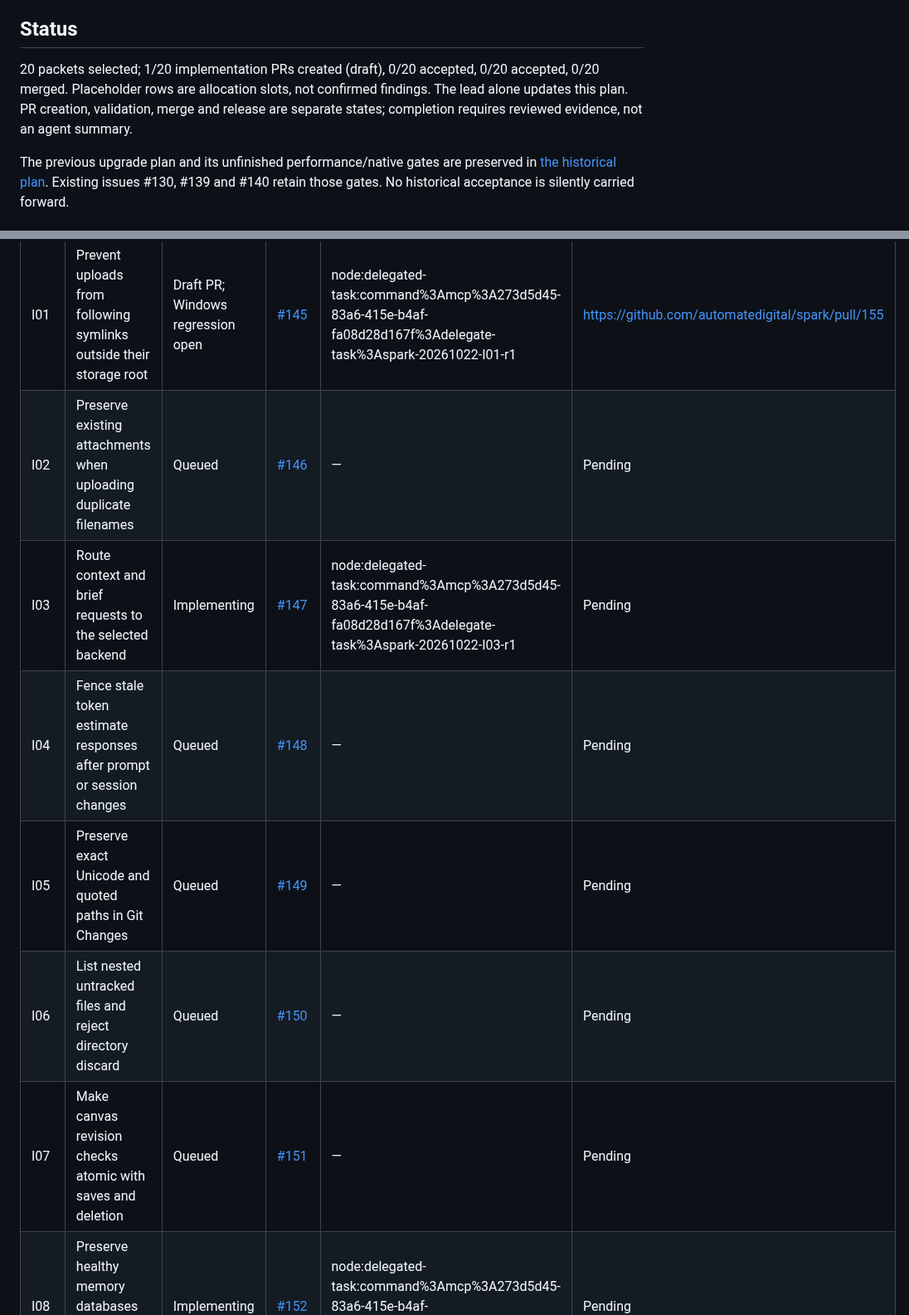
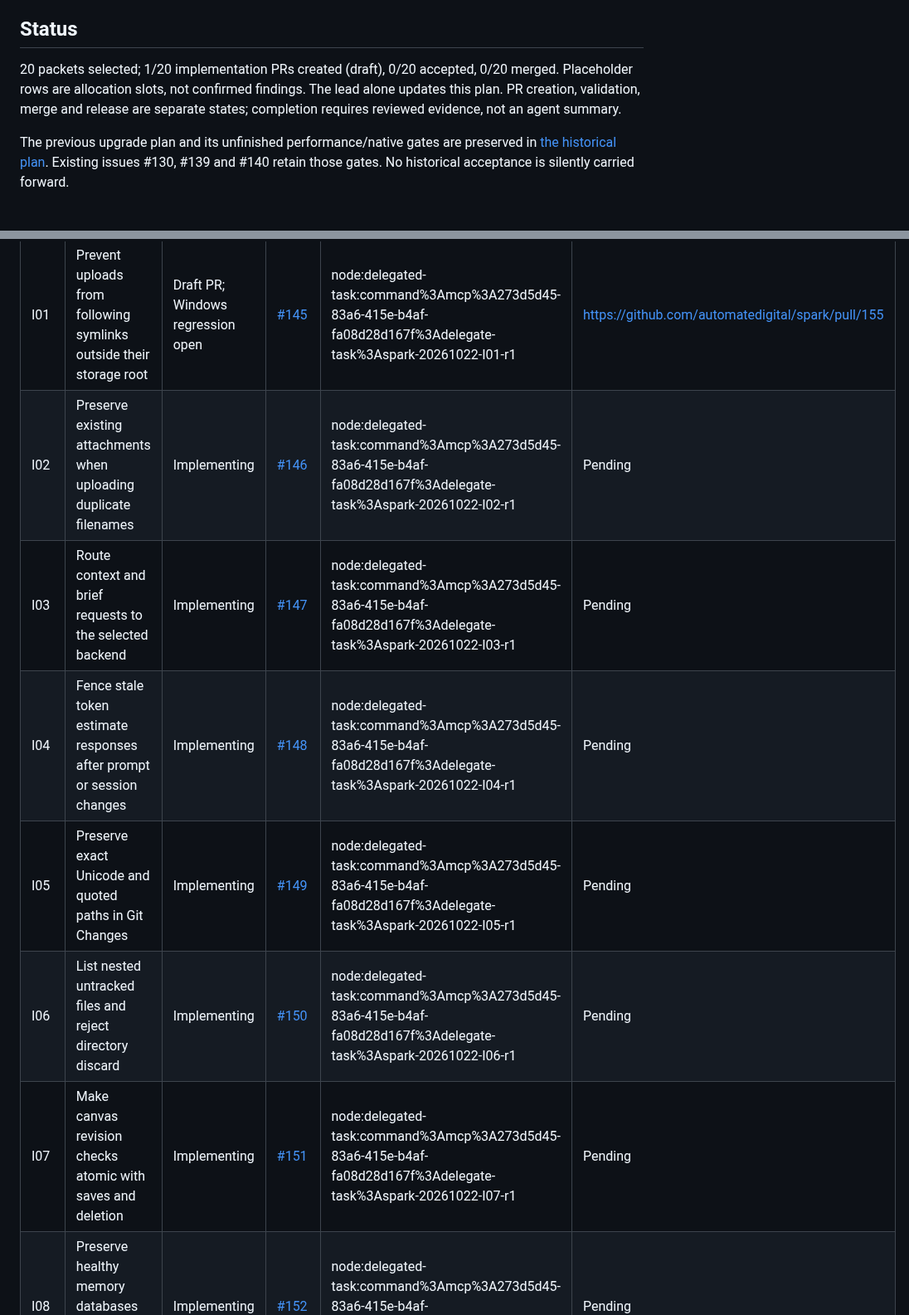
Before and after one commit to automatedigital/spark, a Markdown page: PLAN.md, 2 parts joined by grey strips. Shown at 83% size. GitHub-like rendering.

Commit message:
docs: record all twenty implementation agents and review correction

```diff
--- a/PLAN.md
+++ b/PLAN.md
@@ -6,7 +6,7 @@ Deliver ten independently scoped defect fixes and ten useful features, each impl
 
 ## Status
 
-20 packets selected; 1/20 implementation PRs created (draft), 0/20 accepted, 0/20 accepted, 0/20 merged. Placeholder rows are allocation slots, not confirmed findings. The lead alone updates this plan. PR creation, validation, merge and release are separate states; completion requires reviewed evidence, not an agent summary.
+20 packets selected; 1/20 implementation PRs created (draft), 0/20 accepted, 0/20 merged. Placeholder rows are allocation slots, not confirmed findings. The lead alone updates this plan. PR creation, validation, merge and release are separate states; completion requires reviewed evidence, not an agent summary.
 
 The previous upgrade plan and its unfinished performance/native gates are preserved in [the historical plan](docs/plans/app-upgrade-2026-10-15.md). Existing issues #130, #139 and #140 retain those gates. No historical acceptance is silently carried forward.
 
@@ -24,10 +24,10 @@ The previous upgrade plan and its unfinished performance/native gates are preser
 | ID | Outcome | Status | Issue | Agent task | PR / evidence |
 | --- | --- | --- | --- | --- | --- |
 | I01 | Prevent uploads from following symlinks outside their storage root | Draft PR; Windows regression open | [#145](https://github.com/automatedigital/spark/issues/145) | node:delegated-task:command%3Amcp%3A273d5d45-83a6-415e-b4af-fa08d28d167f%3Adelegate-task%3Aspark-20261022-I01-r1 | https://github.com/automatedigital/spark/pull/155 |
-| I02 | Preserve existing attachments when uploading duplicate filenames | Queued | [#146](https://github.com/automatedigital/spark/issues/146) | — | Pending |
+| I02 | Preserve existing attachments when uploading duplicate filenames | Implementing | [#146](https://github.com/automatedigital/spark/issues/146) | node:delegated-task:command%3Amcp%3A273d5d45-83a6-415e-b4af-fa08d28d167f%3Adelegate-task%3Aspark-20261022-I02-r1 | Pending |
 | I03 | Route context and brief requests to the selected backend | Implementing | [#147](https://github.com/automatedigital/spark/issues/147) | node:delegated-task:command%3Amcp%3A273d5d45-83a6-415e-b4af-fa08d28d167f%3Adelegate-task%3Aspark-20261022-I03-r1 | Pending |
-| I04 | Fence stale token estimate responses after prompt or session changes | Queued | [#148](https://github.com/automatedigital/spark/issues/148) | — | Pending |
-| I05 | Preserve exact Unicode and quoted paths in Git Changes | Queued | [#149](https://github.com/automatedigital/spark/issues/149) | — | Pending |
-| I06 | List nested untracked files and reject directory discard | Queued | [#150](https://github.com/automatedigital/spark/issues/150) | — | Pending |
-| I07 | Make canvas revision checks atomic with saves and deletion | Queued | [#151](https://github.com/automatedigital/spark/issues/151) | — | Pending |
+| I04 | Fence stale token estimate responses after prompt or session changes | Implementing | [#148](https://github.com/automatedigital/spark/issues/148) | node:delegated-task:command%3Amcp%3A273d5d45-83a6-415e-b4af-fa08d28d167f%3Adelegate-task%3Aspark-20261022-I04-r1 | Pending |
+| I05 | Preserve exact Unicode and quoted paths in Git Changes | Implementing | [#149](https://github.com/automatedigital/spark/issues/149) | node:delegated-task:command%3Amcp%3A273d5d45-83a6-415e-b4af-fa08d28d167f%3Adelegate-task%3Aspark-20261022-I05-r1 | Pending |
+| I06 | List nested untracked files and reject directory discard | Implementing | [#150](https://github.com/automatedigital/spark/issues/150) | node:delegated-task:command%3Amcp%3A273d5d45-83a6-415e-b4af-fa08d28d167f%3Adelegate-task%3Aspark-20261022-I06-r1 | Pending |
+| I07 | Make canvas revision checks atomic with saves and deletion | Implementing | [#151](https://github.com/automatedigital/spark/issues/151) | node:delegated-task:command%3Amcp%3A273d5d45-83a6-415e-b4af-fa08d28d167f%3Adelegate-task%3Aspark-20261022-I07-r1 | Pending |
 | I08 | Preserve healthy memory databases during SQLite lock contention | Implementing | [#152](https://github.com/automatedigital/spark/issues/152) | node:delegated-task:command%3Amcp%3A273d5d45-83a6-415e-b4af-fa08d28d167f%3Adelegate-task%3Aspark-20261022-I08-r1 | Pending |
```
Also changed, not shown: other parts of PLAN.md (+18 -12 lines).
